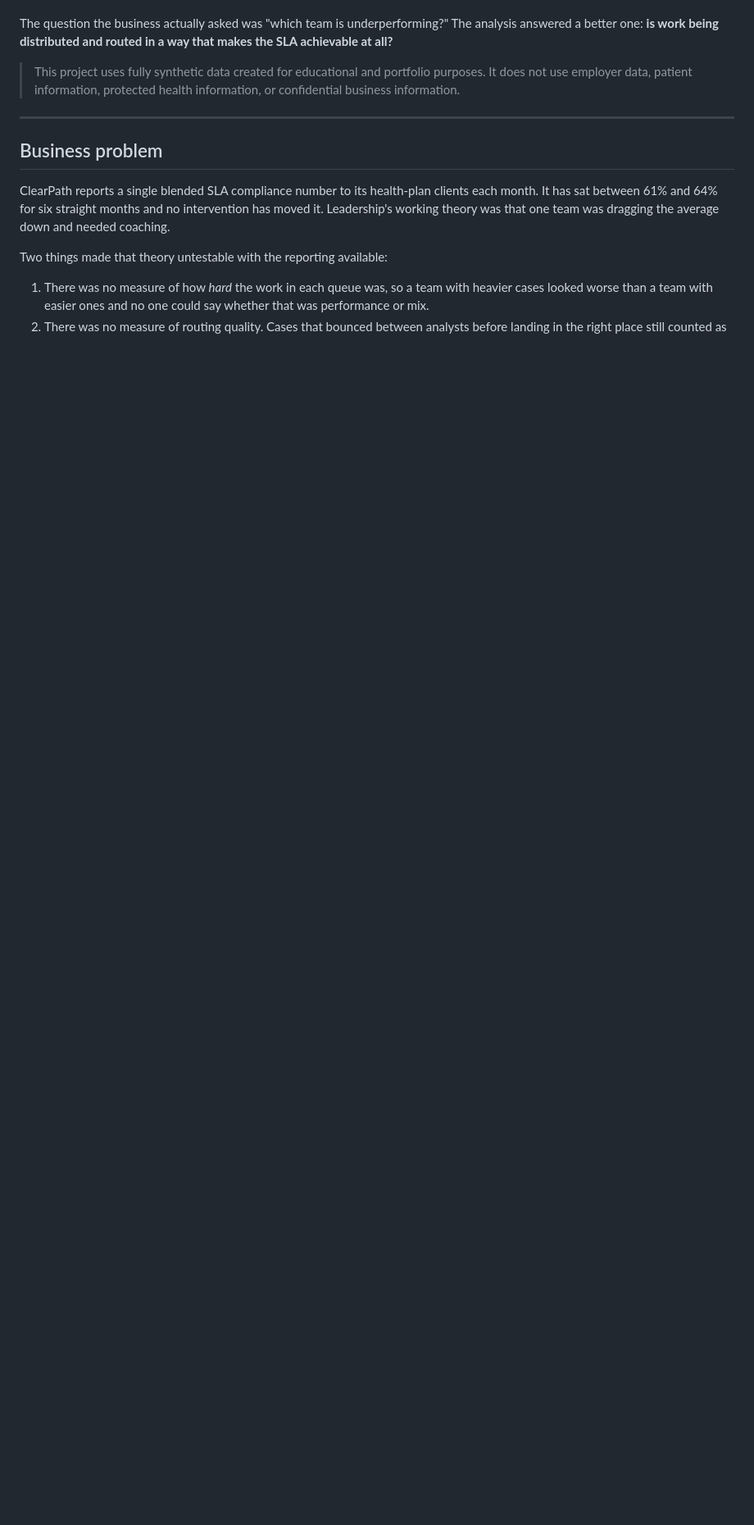
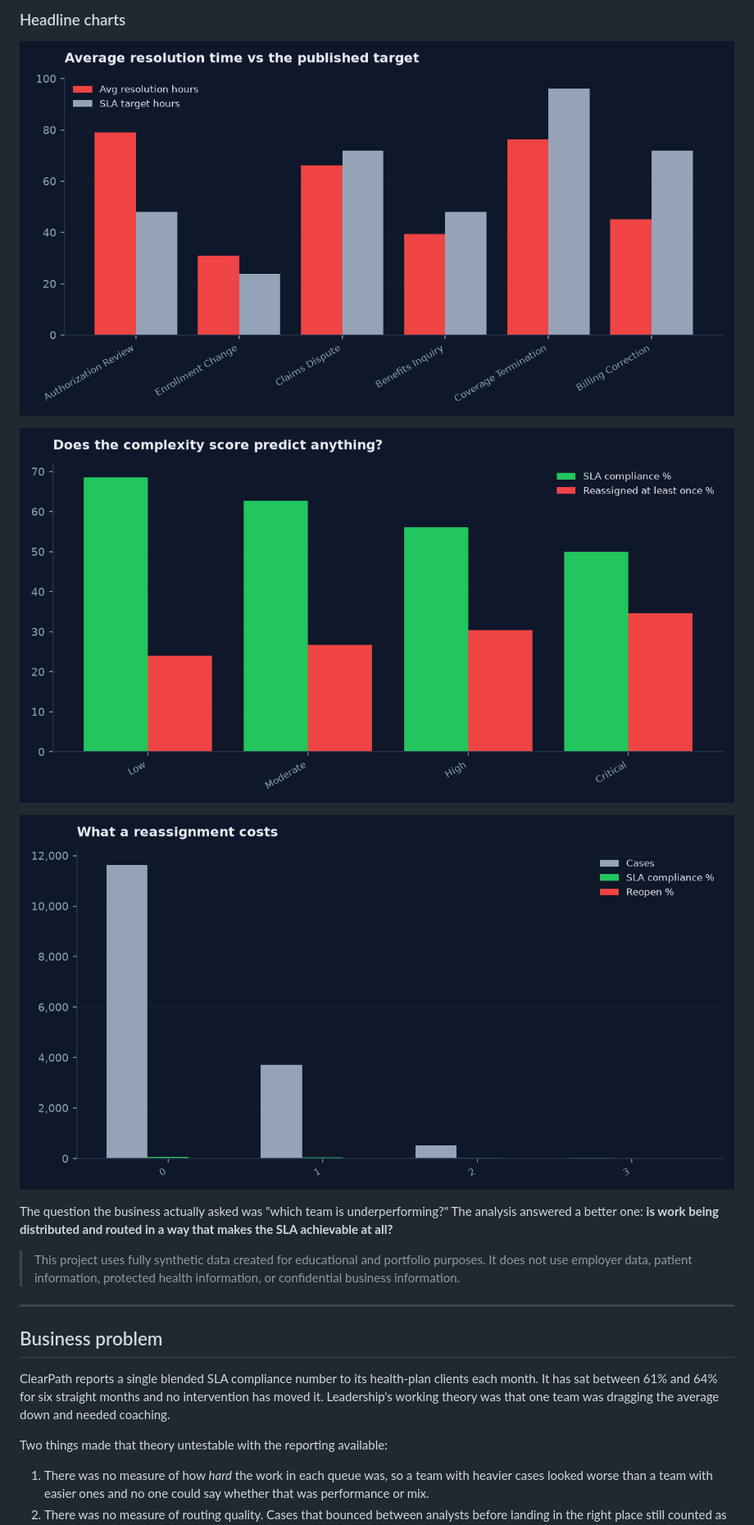
Before and after one commit to careersahrafanousi-debug/case-assignment-fairness, a Markdown page: README.md, the part around one of its changes. Shown at 82% size. Rendered like a GitHub page; blank space fills up the shorter version.

```diff
--- a/README.md
+++ b/README.md
@@ -15,3 +49,11 @@ because a reviewer can open a URL and cannot open a binary.
+### Headline charts
+
+![by case type](charts/by_case_type.png)
+
+![complexity](charts/complexity.png)
+
+![reassign cost](charts/reassign_cost.png)
+
 
 
 The question the business actually asked was "which team is underperforming?"
```
Also changed, not shown: other parts of README.md (+34 -0 lines).
